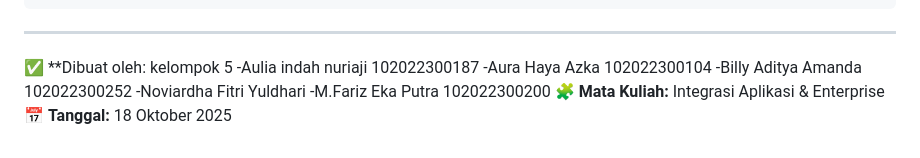
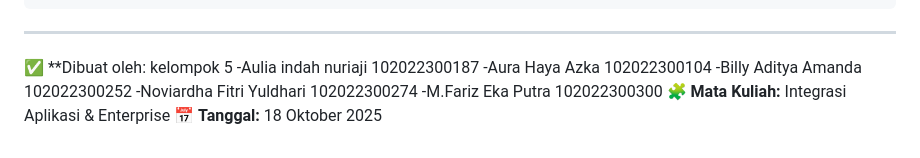
Before and after one commit to billyadityaamanda/Tugas1-kel5, a Markdown page: README.md, the part around the change. GitHub-like rendering.

```diff
--- a/README.md
+++ b/README.md
@@ -165,7 +165,7 @@ jwt_marketplace/
                   -Aulia indah nuriaji 102022300187
                   -Aura Haya Azka      102022300104
                   -Billy Aditya Amanda 102022300252
-                  -Noviardha Fitri Yuldhari
-                  -M.Fariz Eka Putra   102022300200
+                  -Noviardha Fitri Yuldhari 102022300274
+                  -M.Fariz Eka Putra   102022300300
 🧩 **Mata Kuliah:** Integrasi Aplikasi & Enterprise
 📅 **Tanggal:** 18 Oktober 2025
```
